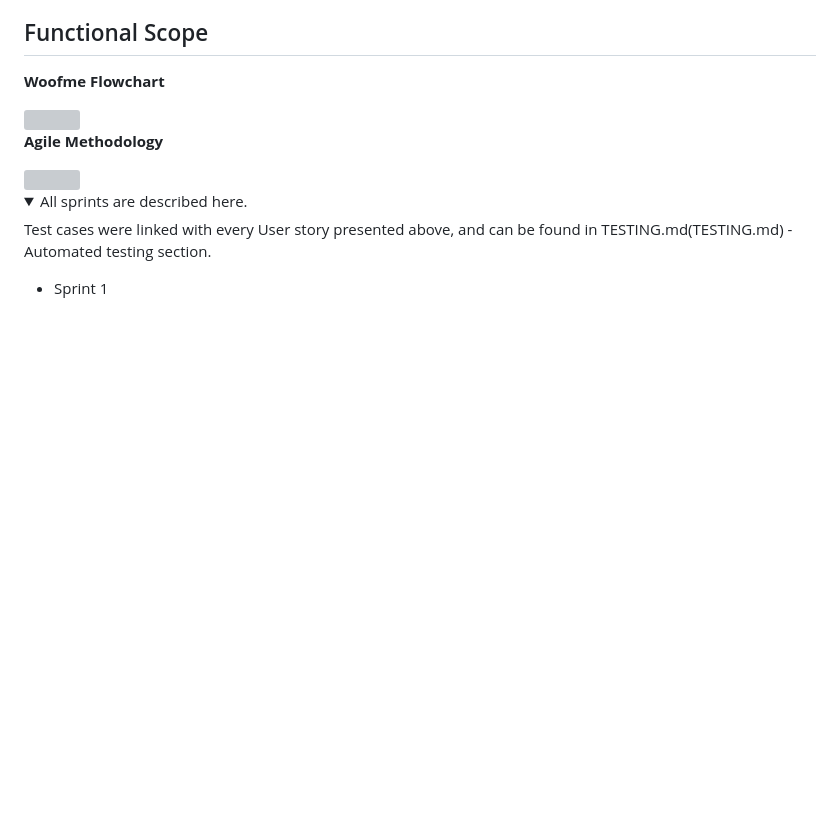
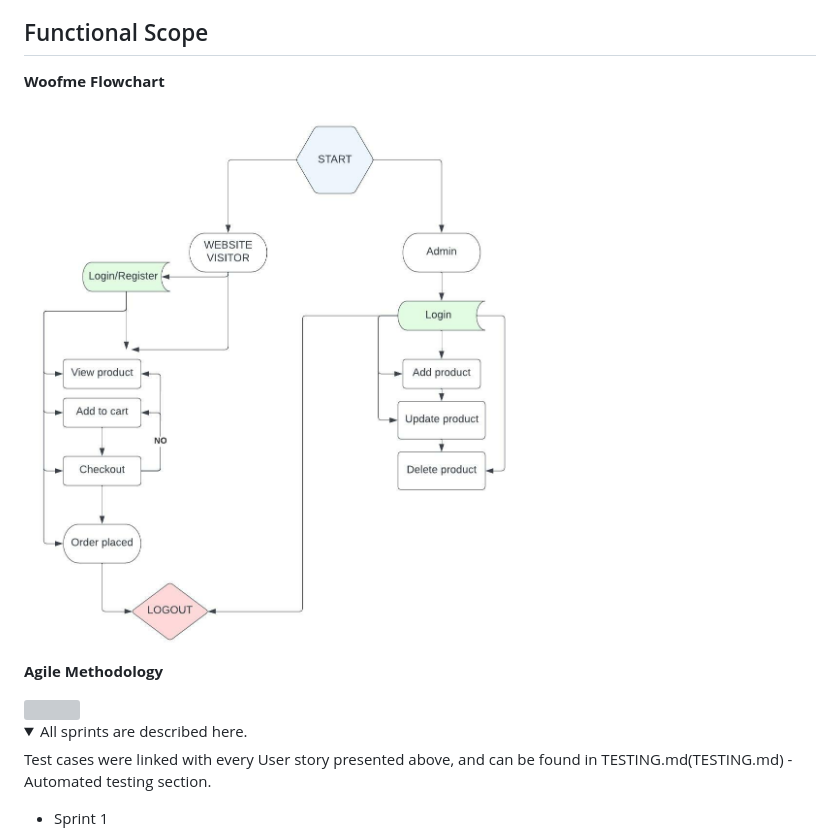
Before and after one commit to nikkibudeanu/heredo, a Markdown page: README.md, the part around the change. Rendered like a GitHub page; pictures changed too: media/readme/flowchart.jpeg (added); folded sections open; blank space fills up the shorter version; grey boxes are pictures that could not be loaded.

Commit message:
create and add initial flowchart to the readme file

```diff
--- a/README.md
+++ b/README.md
@@ -170,7 +170,7 @@ An online shop and website for the Heredo winery. The goal is to enable its user
 ## Functional Scope
 **Woofme Flowchart**
 
-<img width="500" src="media/readme/chart.png">
+<img width="500" src="media/readme/flowchart.jpeg">
 
 **Agile Methodology**
 
```
